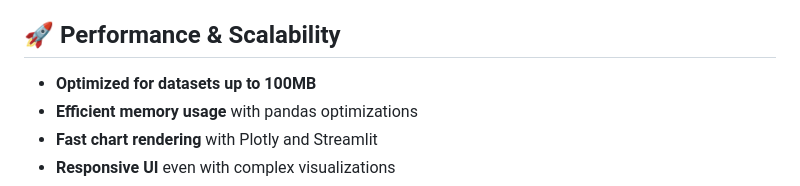
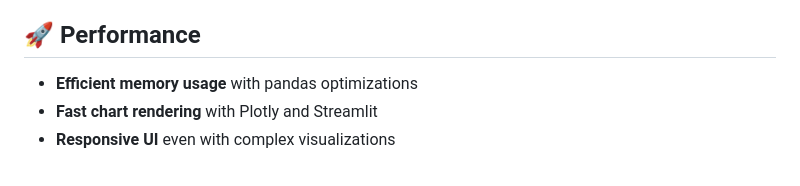
Before and after one commit to oogunbiyi21/stats-compass, a Markdown page: README.md, the part around the change. Rendered like a GitHub page.

```diff
--- a/README.md
+++ b/README.md
@@ -165,9 +165,8 @@ This project is in active development. Feel free to:
 - Share feedback and use cases
 - Contribute to documentation
 
-## 🚀 Performance & Scalability
+## 🚀 Performance
 
-- **Optimized for datasets up to 100MB**
 - **Efficient memory usage** with pandas optimizations
 - **Fast chart rendering** with Plotly and Streamlit
 - **Responsive UI** even with complex visualizations
```
